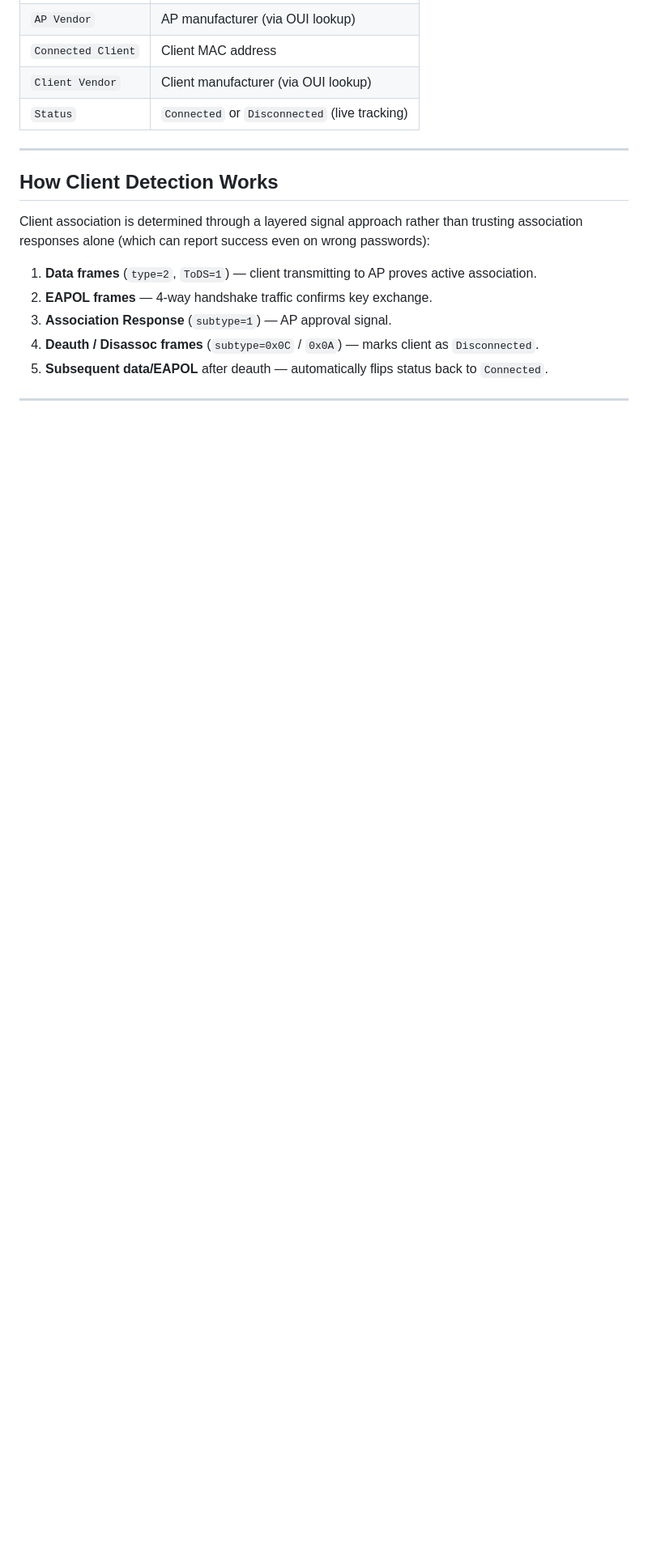
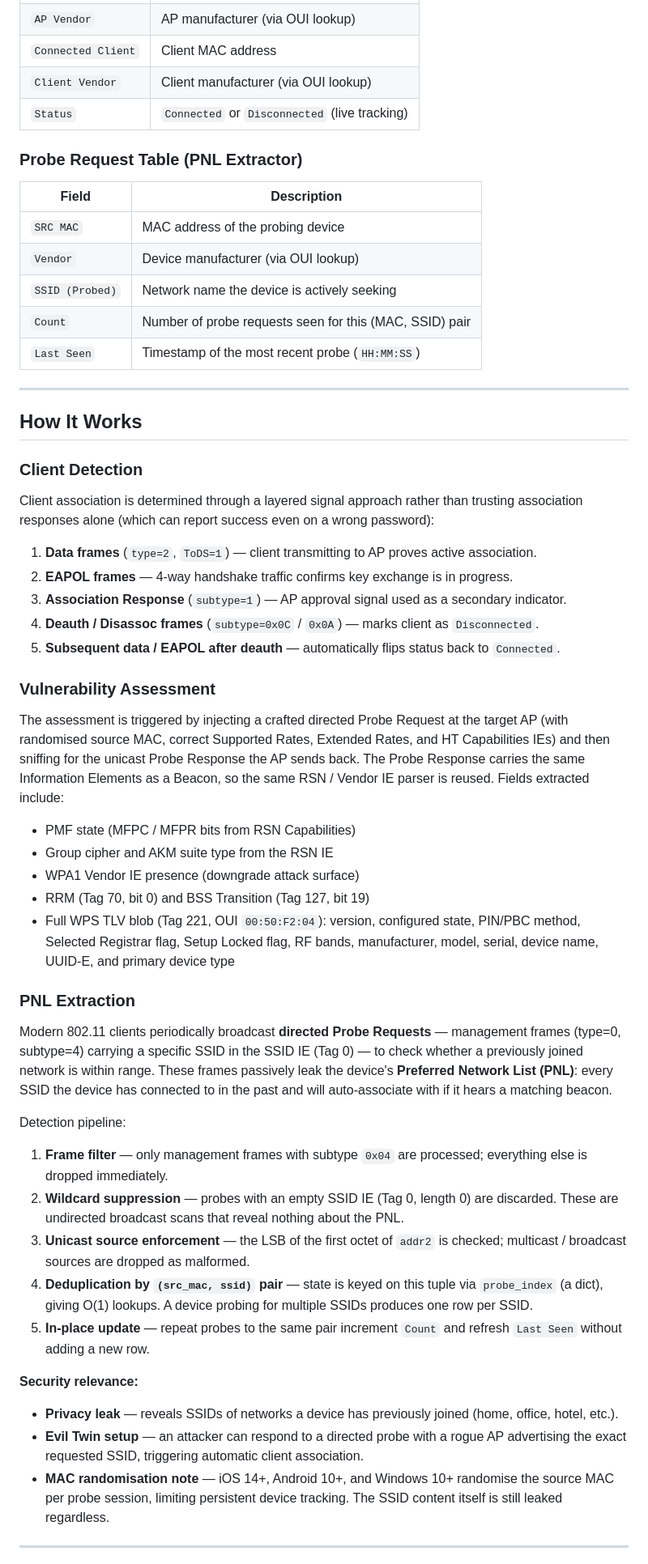
Before and after one commit to AnonC0derH4ck3r/Wifi-Audit-Framework, a Markdown page: README.md, the part around one of its changes. Shown at 81% size. Drawn GitHub-style; blank space fills up the shorter version.

Commit message:
Revise README for clarity and updates
Updated author information and legal disclaimer wording. Enhanced clarity in feature descriptions and usage examples.

```diff
--- a/README.md
+++ b/README.md
@@ -171,16 +175,56 @@ sudo python3 main.py --iface wlan0 --channels 6 --no-hop
 | `Client Vendor` | Client manufacturer (via OUI lookup) |
 | `Status` | `Connected` or `Disconnected` (live tracking) |
 
+### Probe Request Table (PNL Extractor)
+
+| Field | Description |
+|---|---|
+| `SRC MAC` | MAC address of the probing device |
+| `Vendor` | Device manufacturer (via OUI lookup) |
+| `SSID (Probed)` | Network name the device is actively seeking |
+| `Count` | Number of probe requests seen for this (MAC, SSID) pair |
+| `Last Seen` | Timestamp of the most recent probe (`HH:MM:SS`) |
+
 ---
 
-## How Client Detection Works
+## How It Works
 
-Client association is determined through a layered signal approach rather than trusting association responses alone (which can report success even on wrong passwords):
+### Client Detection
+
+Client association is determined through a layered signal approach rather than trusting association responses alone (which can report success even on a wrong password):
 
 1. **Data frames** (`type=2`, `ToDS=1`) — client transmitting to AP proves active association.
-2. **EAPOL frames** — 4-way handshake traffic confirms key exchange.
-3. **Association Response** (`subtype=1`) — AP approval signal.
+2. **EAPOL frames** — 4-way handshake traffic confirms key exchange is in progress.
+3. **Association Response** (`subtype=1`) — AP approval signal used as a secondary indicator.
 4. **Deauth / Disassoc frames** (`subtype=0x0C` / `0x0A`) — marks client as `Disconnected`.
-5. **Subsequent data/EAPOL** after deauth — automatically flips status back to `Connected`.
+5. **Subsequent data / EAPOL after deauth** — automatically flips status back to `Connected`.
+
+### Vulnerability Assessment
+
+The assessment is triggered by injecting a crafted directed Probe Request at the target AP (with randomised source MAC, correct Supported Rates, Extended Rates, and HT Capabilities IEs) and then sniffing for the unicast Probe Response the AP sends back. The Probe Response carries the same Information Elements as a Beacon, so the same RSN / Vendor IE parser is reused. Fields extracted include:
+
+- PMF state (MFPC / MFPR bits from RSN Capabilities)
+- Group cipher and AKM suite type from the RSN IE
+- WPA1 Vendor IE presence (downgrade attack surface)
+- RRM (Tag 70, bit 0) and BSS Transition (Tag 127, bit 19)
+- Full WPS TLV blob (Tag 221, OUI `00:50:F2:04`): version, configured state, PIN/PBC method, Selected Registrar flag, Setup Locked flag, RF bands, manufacturer, model, serial, device name, UUID-E, and primary device type
+
+### PNL Extraction
+
+Modern 802.11 clients periodically broadcast **directed Probe Requests** — management frames (type=0, subtype=4) carrying a specific SSID in the SSID IE (Tag 0) — to check whether a previously joined network is within range. These frames passively leak the device's **Preferred Network List (PNL)**: every SSID the device has connected to in the past and will auto-associate with if it hears a matching beacon.
+
+Detection pipeline:
+
+1. **Frame filter** — only management frames with subtype `0x04` are processed; everything else is dropped immediately.
+2. **Wildcard suppression** — probes with an empty SSID IE (Tag 0, length 0) are discarded. These are undirected broadcast scans that reveal nothing about the PNL.
+3. **Unicast source enforcement** — the LSB of the first octet of `addr2` is checked; multicast / broadcast sources are dropped as malformed.
+4. **Deduplication by `(src_mac, ssid)` pair** — state is keyed on this tuple via `probe_index` (a dict), giving O(1) lookups. A device probing for multiple SSIDs produces one row per SSID.
+5. **In-place update** — repeat probes to the same pair increment `Count` and refresh `Last Seen` without adding a new row.
+
+**Security relevance:**
+
+- **Privacy leak** — reveals SSIDs of networks a device has previously joined (home, office, hotel, etc.).
+- **Evil Twin setup** — an attacker can respond to a directed probe with a rogue AP advertising the exact requested SSID, triggering automatic client association.
+- **MAC randomisation note** — iOS 14+, Android 10+, and Windows 10+ randomise the source MAC per probe session, limiting persistent device tracking. The SSID content itself is still leaked regardless.
 
 ---
```
Also changed, not shown: other parts of README.md (+28 -12 lines).
